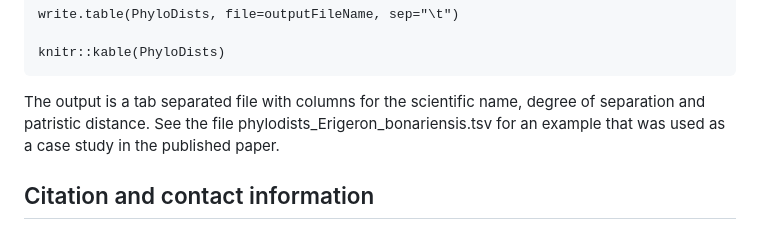
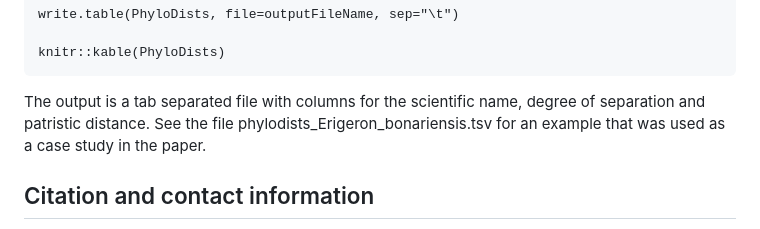
Before and after one commit to csiro/nrca-phylodist, a Markdown page: readme.md, the part around one of its changes. Rendered like a GitHub page.

Commit message:
formatting readme

````diff
--- a/readme.md
+++ b/readme.md
@@ -143,8 +142,7 @@ write.table(PhyloDists, file=outputFileName, sep="\t")
 
 knitr::kable(PhyloDists)
 ```
-
-The output is a tab separated file with columns for the scientific name, degree of separation and patristic distance. See the file phylodists_Erigeron_bonariensis.tsv for an example that was used as a case study in the published paper.
+The output is a tab separated file with columns for the scientific name, degree of separation and patristic distance. See the file phylodists_Erigeron_bonariensis.tsv for an example that was used as a case study in the paper.
 
 ## Citation and contact information
 Submitted paper: 'Phylogenomics-driven host test list selection for weed biological control'. The corresponding author of the paper is Alexander Schmidt-Lebuhn (alexander.s-l@csiro.au).
````
Also changed, not shown: other parts of readme.md (+0 -1 lines).
